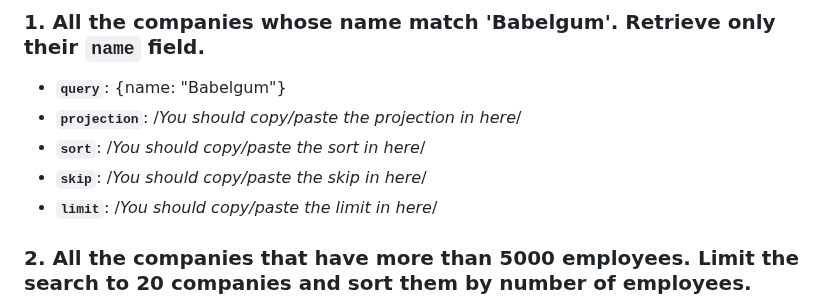
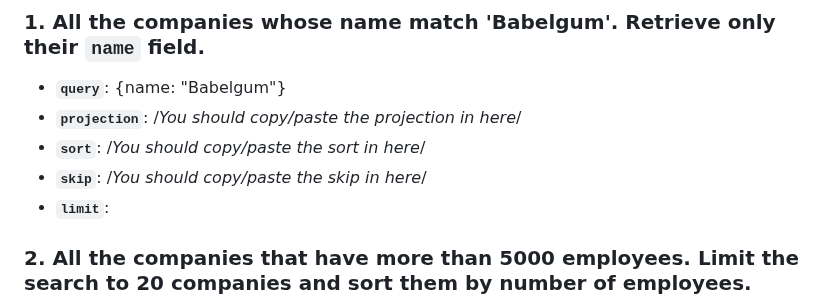
Before and after one commit to ironhack-labs/lab-advance-querying-mongo, a Markdown page: queries.md, the part around the change. Drawn GitHub-style.

```diff
--- a/queries.md
+++ b/queries.md
@@ -8,7 +8,7 @@
 - **`projection`**: /_You should copy/paste the projection in here_/
 - **`sort`**: /_You should copy/paste the sort in here_/
 - **`skip`**: /_You should copy/paste the skip in here_/
-- **`limit`**: /_You should copy/paste the limit in here_/
+- **`limit`**:
 
 ### 2. All the companies that have more than 5000 employees. Limit the search to 20 companies and sort them by **number of employees**.
 
```
